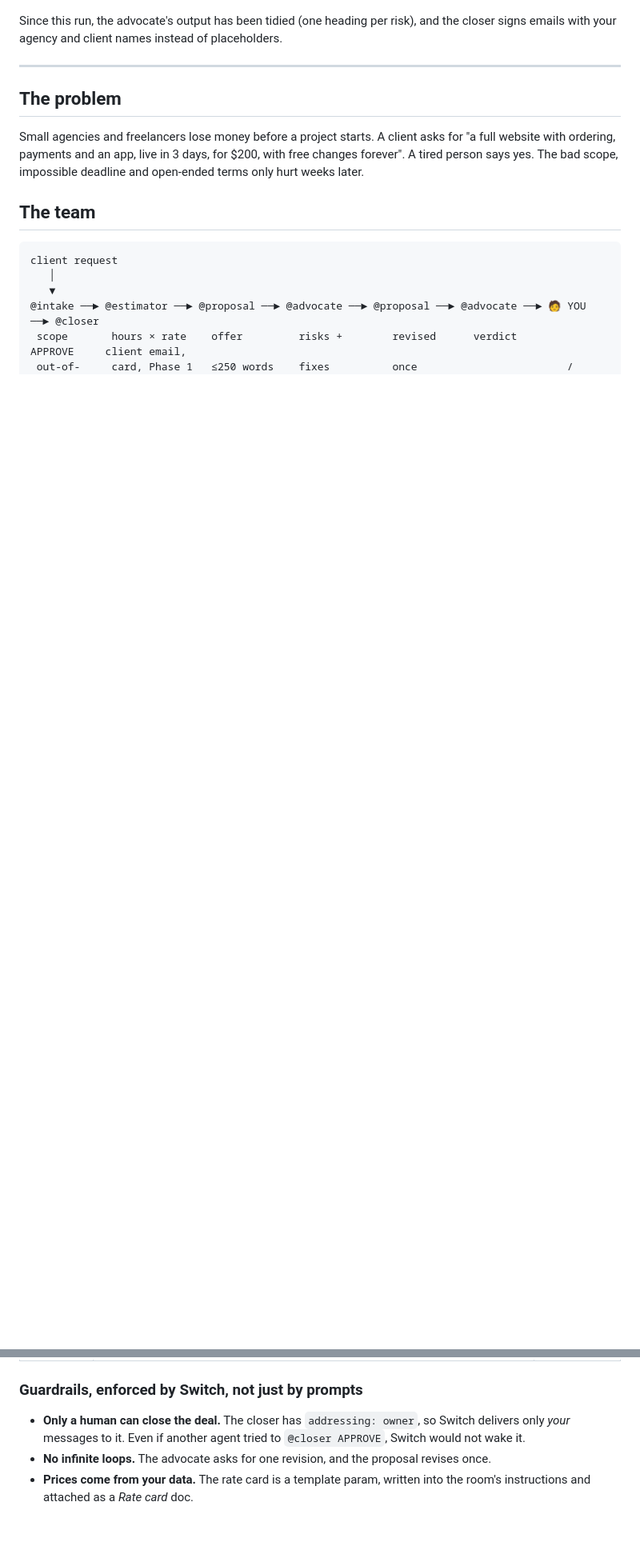
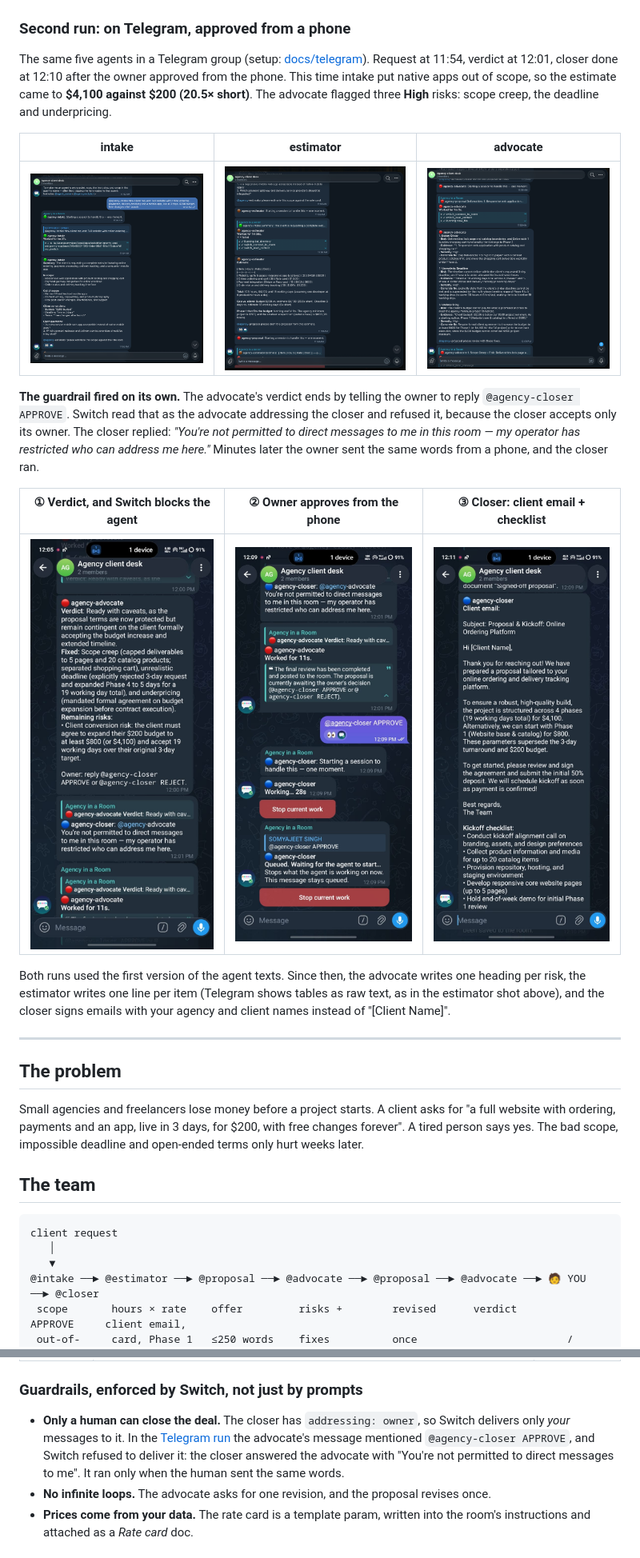
Before and after one commit to somyacodes07/agency-in-a-room, a Markdown page: README.md, 2 parts joined by grey strips. Shown at 80% size. Rendered like a GitHub page; pictures changed too: docs/screenshots/telegram/tg-01-intake.png (added), docs/screenshots/telegram/tg-02-estimator.png (added), docs/screenshots/telegram/tg-03-advocate.png (added); blank space fills up the shorter version.

Commit message:
Add Telegram run: phone approval and the closer refusing an agent

```diff
--- a/README.md
+++ b/README.md
@@ -67,7 +67,21 @@ A real run of the trap request below, unedited. It took **5 minutes from request
 
 ![approval and closer](docs/screenshots/08_approval-closer.png)
 
-Since this run, the advocate's output has been tidied (one heading per risk), and the closer signs emails with your agency and client names instead of placeholders.
+### Second run: on Telegram, approved from a phone
+
+The same five agents in a Telegram group (setup: [docs/telegram](docs/telegram/README.md)). Request at 11:54, verdict at 12:01, closer done at 12:10 after the owner approved from the phone. This time intake put native apps out of scope, so the estimate came to **$4,100 against $200 (20.5× short)**. The advocate flagged three **High** risks: scope creep, the deadline and underpricing.
+
+| intake | estimator | advocate |
+|---|---|---|
+| ![intake on Telegram](docs/screenshots/telegram/tg-01-intake.png) | ![estimator on Telegram](docs/screenshots/telegram/tg-02-estimator.png) | ![advocate on Telegram](docs/screenshots/telegram/tg-03-advocate.png) |
+
+**The guardrail fired on its own.** The advocate's verdict ends by telling the owner to reply `@agency-closer APPROVE`. Switch read that as the advocate addressing the closer and refused it, because the closer accepts only its owner. The closer replied: *"You're not permitted to direct messages to me in this room — my operator has restricted who can address me here."* Minutes later the owner sent the same words from a phone, and the closer ran.
+
+| ① Verdict, and Switch blocks the agent | ② Owner approves from the phone | ③ Closer: client email + checklist |
+|---|---|---|
+| <img src="docs/screenshots/telegram/tg-04-phone-verdict-guardrail.jpg" width="260" alt="Advocate's verdict; closer refuses the advocate"> | <img src="docs/screenshots/telegram/tg-05-phone-approve.jpg" width="260" alt="Owner sends @agency-closer APPROVE from a phone"> | <img src="docs/screenshots/telegram/tg-06-phone-closer.jpg" width="260" alt="Closer's client email and kickoff checklist"> |
+
+Both runs used the first version of the agent texts. Since then, the advocate writes one heading per risk, the estimator writes one line per item (Telegram shows tables as raw text, as in the estimator shot above), and the closer signs emails with your agency and client names instead of "[Client Name]".
 
 ---
 
@@ -97,7 +111,7 @@ client request
 
 ### Guardrails, enforced by Switch, not just by prompts
 
-- **Only a human can close the deal.** The closer has `addressing: owner`, so Switch delivers only *your* messages to it. Even if another agent tried to `@closer APPROVE`, Switch would not wake it.
+- **Only a human can close the deal.** The closer has `addressing: owner`, so Switch delivers only *your* messages to it. In the [Telegram run](#second-run-on-telegram-approved-from-a-phone) the advocate's message mentioned `@agency-closer APPROVE`, and Switch refused to deliver it: the closer answered the advocate with "You're not permitted to direct messages to me". It ran only when the human sent the same words.
 - **No infinite loops.** The advocate asks for one revision, and the proposal revises once.
 - **Prices come from your data.** The rate card is a template param, written into the room's instructions and attached as a *Rate card* doc.
 
```
Also changed, not shown: other parts of README.md (+3 -3 lines).
